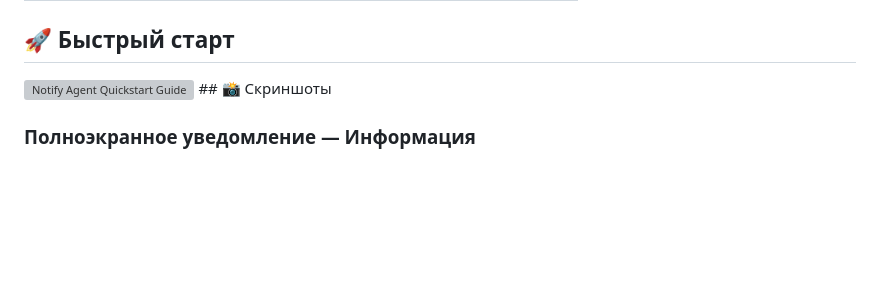
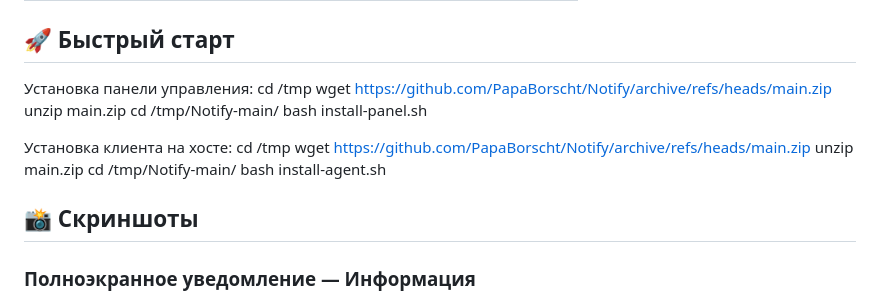
Before and after one commit to PapaBorscht/Notify, a Markdown page: README.md, the part around one of its changes. Rendered like a GitHub page; blank space fills up the shorter version; grey boxes are pictures that could not be loaded.

```diff
--- a/README.md
+++ b/README.md
@@ -22,7 +22,20 @@
 | ✅ **Поддерживается**  | ✅ **Поддерживается**   | ✅ **Поддерживается**  |
 
 ## 🚀 Быстрый старт
-<img src="notify_agent_quickstart_guide.svg" alt="Notify Agent Quickstart Guide" width="800">
+Установка панели управления:
+cd /tmp
+wget https://github.com/PapaBorscht/Notify/archive/refs/heads/main.zip
+unzip main.zip
+cd /tmp/Notify-main/
+bash install-panel.sh
+
+Установка клиента на хосте:
+cd /tmp
+wget https://github.com/PapaBorscht/Notify/archive/refs/heads/main.zip
+unzip main.zip
+cd /tmp/Notify-main/
+bash install-agent.sh
+
 ## 📸 Скриншоты
 
 ### Полноэкранное уведомление — Информация
```
Also changed, not shown: other parts of README.md (+1 -0 lines).
